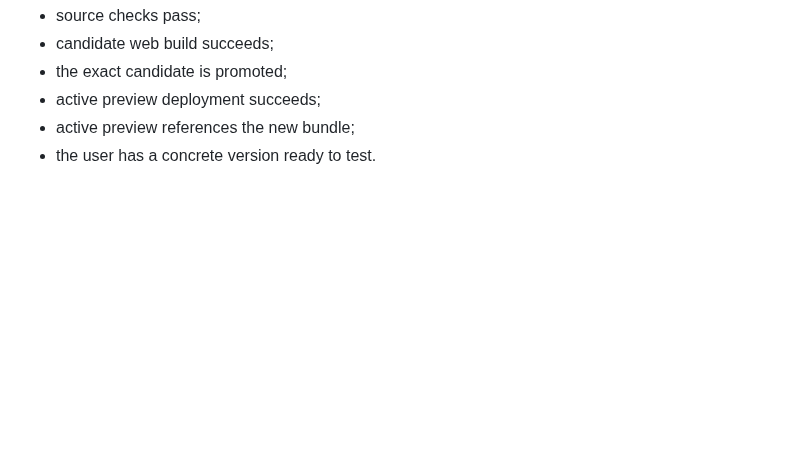
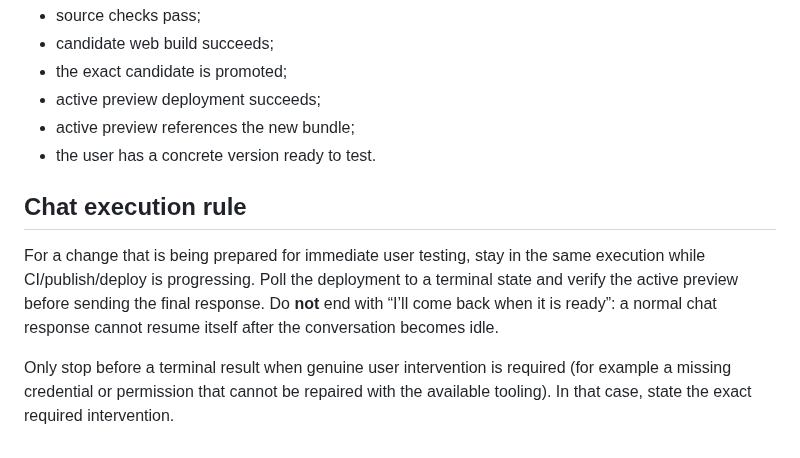
Before and after one commit to nikopol000/financial-autonomy-preview, a Markdown page: DEVELOPMENT_WORKFLOW.md, the part around the change. Rendered like a GitHub page; blank space fills up the shorter version.

Commit message:
docs: require same-execution preview verification

```diff
--- a/DEVELOPMENT_WORKFLOW.md
+++ b/DEVELOPMENT_WORKFLOW.md
@@ -70,3 +70,8 @@ A change is done only when:
 - active preview deployment succeeds;
 - active preview references the new bundle;
 - the user has a concrete version ready to test.
+
+## Chat execution rule
+For a change that is being prepared for immediate user testing, stay in the same execution while CI/publish/deploy is progressing. Poll the deployment to a terminal state and verify the active preview before sending the final response. Do **not** end with “I’ll come back when it is ready”: a normal chat response cannot resume itself after the conversation becomes idle.
+
+Only stop before a terminal result when genuine user intervention is required (for example a missing credential or permission that cannot be repaired with the available tooling). In that case, state the exact required intervention.
```
